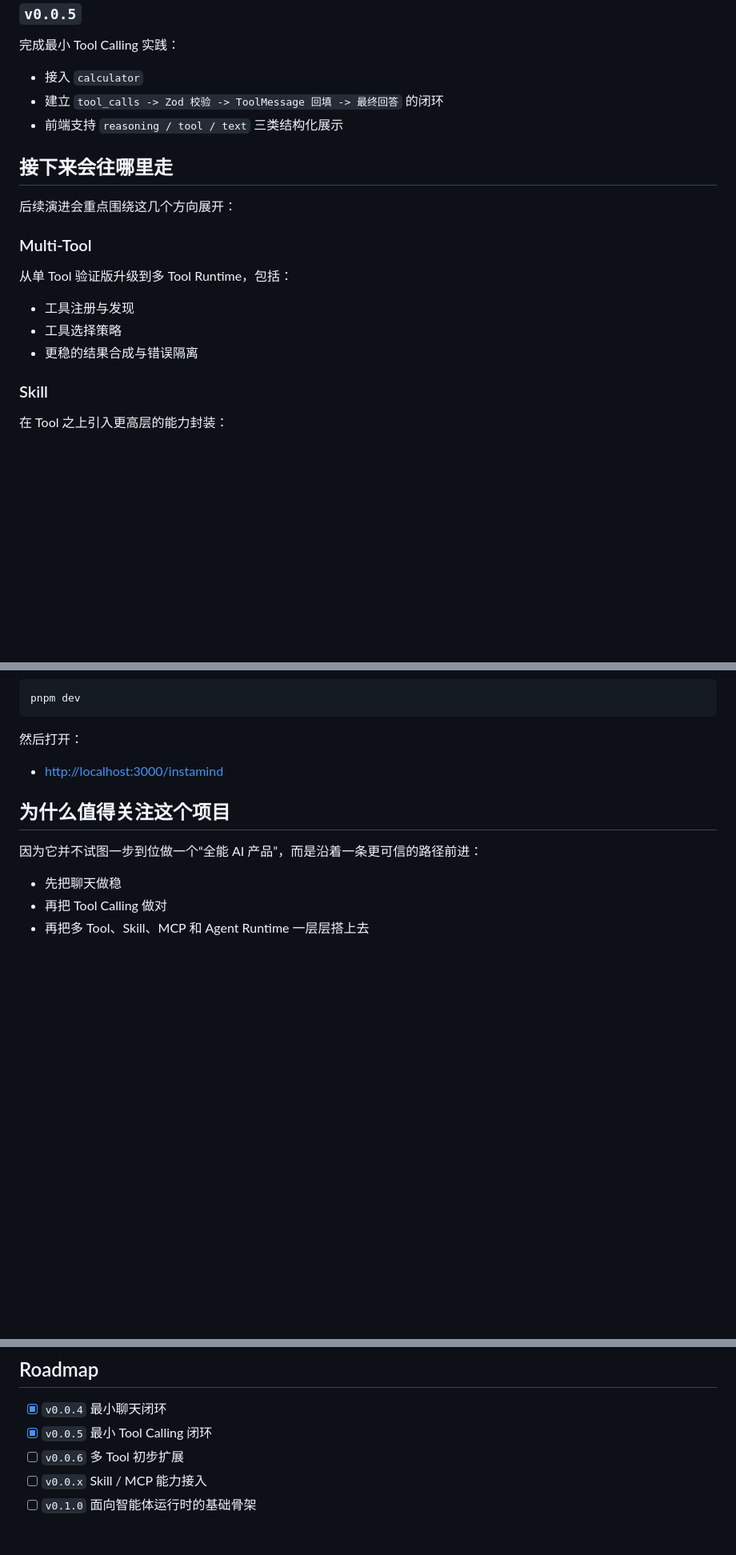
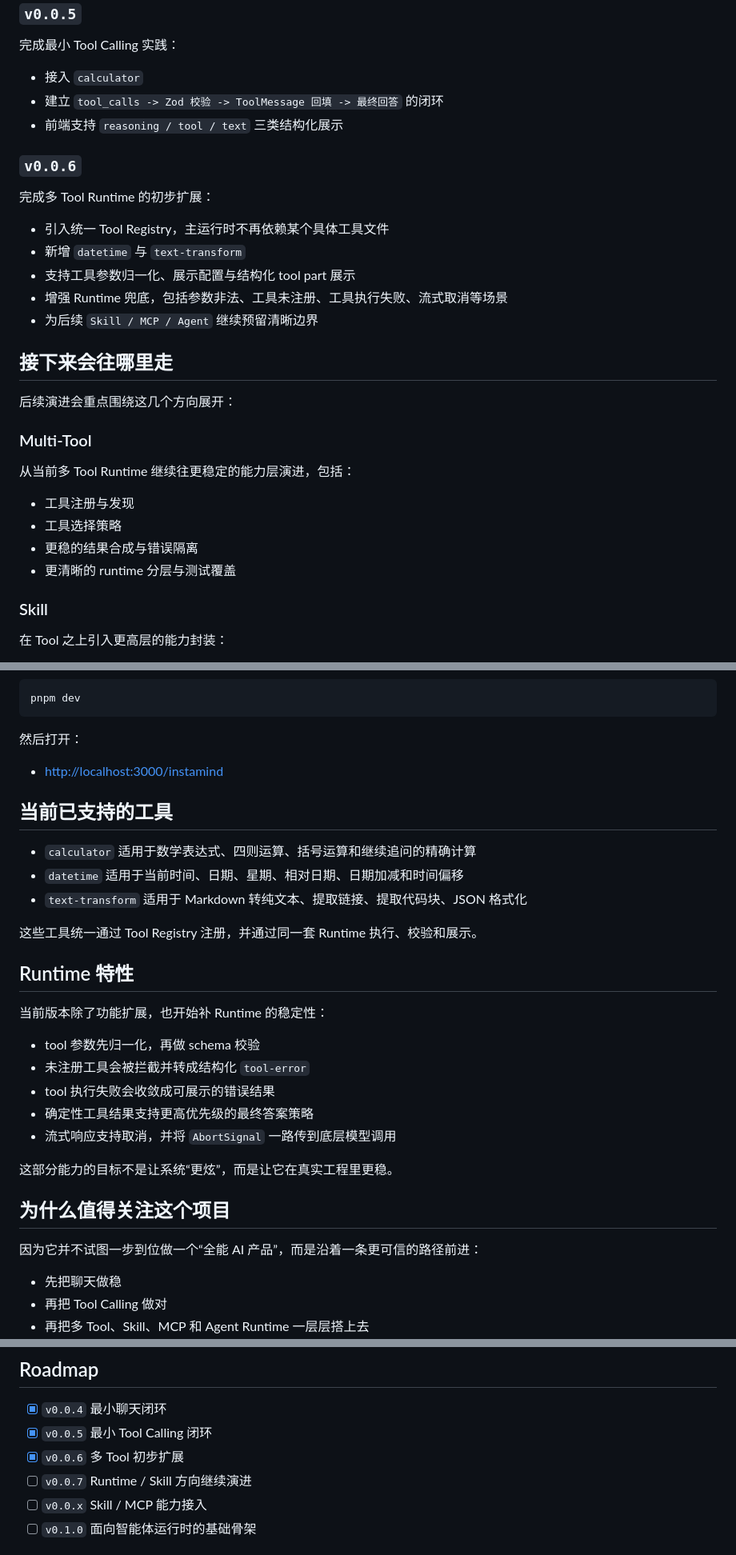
Before and after one commit to HWYD/ai-mind, a Markdown page: README.md, 3 parts joined by grey strips. Shown at 80% size. GitHub-like rendering; blank space fills up the shorter version.

Commit message:
docs(project): 📝  更新 README.md

```diff
--- a/README.md
+++ b/README.md
@@ -80,17 +82,28 @@ User
 - 建立 `tool_calls -> Zod 校验 -> ToolMessage 回填 -> 最终回答` 的闭环
 - 前端支持 `reasoning / tool / text` 三类结构化展示
 
+### `v0.0.6`
+
+完成多 Tool Runtime 的初步扩展：
+
+- 引入统一 Tool Registry，主运行时不再依赖某个具体工具文件
+- 新增 `datetime` 与 `text-transform`
+- 支持工具参数归一化、展示配置与结构化 tool part 展示
+- 增强 Runtime 兜底，包括参数非法、工具未注册、工具执行失败、流式取消等场景
+- 为后续 `Skill / MCP / Agent` 继续预留清晰边界
+
 ## 接下来会往哪里走
 
 后续演进会重点围绕这几个方向展开：
 
 ### Multi-Tool
 
-从单 Tool 验证版升级到多 Tool Runtime，包括：
+从当前多 Tool Runtime 继续往更稳定的能力层演进，包括：
 
 - 工具注册与发现
 - 工具选择策略
 - 更稳的结果合成与错误隔离
+- 更清晰的 runtime 分层与测试覆盖
 
 ### Skill
 
@@ -159,6 +173,29 @@ pnpm dev
 
 - [http://localhost:3000/instamind](http://localhost:3000/instamind)
 
+## 当前已支持的工具
+
+- `calculator`
+  适用于数学表达式、四则运算、括号运算和继续追问的精确计算
+- `datetime`
+  适用于当前时间、日期、星期、相对日期、日期加减和时间偏移
+- `text-transform`
+  适用于 Markdown 转纯文本、提取链接、提取代码块、JSON 格式化
+
+这些工具统一通过 Tool Registry 注册，并通过同一套 Runtime 执行、校验和展示。
+
+## Runtime 特性
+
+当前版本除了功能扩展，也开始补 Runtime 的稳定性：
+
+- tool 参数先归一化，再做 schema 校验
+- 未注册工具会被拦截并转成结构化 `tool-error`
+- tool 执行失败会收敛成可展示的错误结果
+- 确定性工具结果支持更高优先级的最终答案策略
+- 流式响应支持取消，并将 `AbortSignal` 一路传到底层模型调用
+
+这部分能力的目标不是让系统“更炫”，而是让它在真实工程里更稳。
+
 ## 为什么值得关注这个项目
 
 因为它并不试图一步到位做一个“全能 AI 产品”，而是沿着一条更可信的路径前进：
@@ -179,7 +216,8 @@ pnpm dev
 
 - [x] `v0.0.4` 最小聊天闭环
 - [x] `v0.0.5` 最小 Tool Calling 闭环
-- [ ] `v0.0.6` 多 Tool 初步扩展
+- [x] `v0.0.6` 多 Tool 初步扩展
+- [ ] `v0.0.7` Runtime / Skill 方向继续演进
 - [ ] `v0.0.x` Skill / MCP 能力接入
 - [ ] `v0.1.0` 面向智能体运行时的基础骨架
 
```
Also changed, not shown: other parts of README.md (+7 -4 lines).
